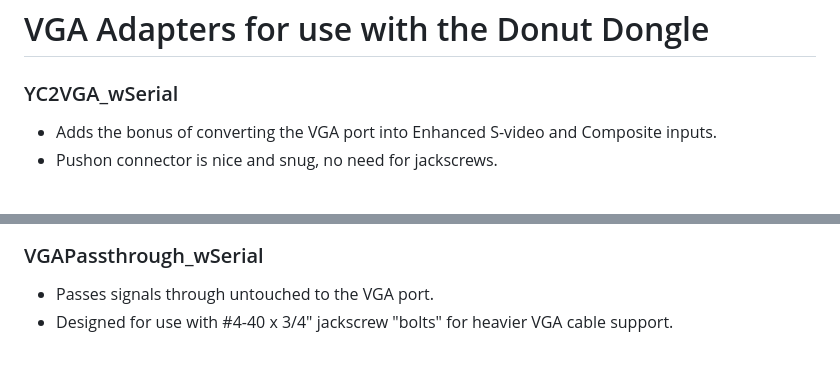
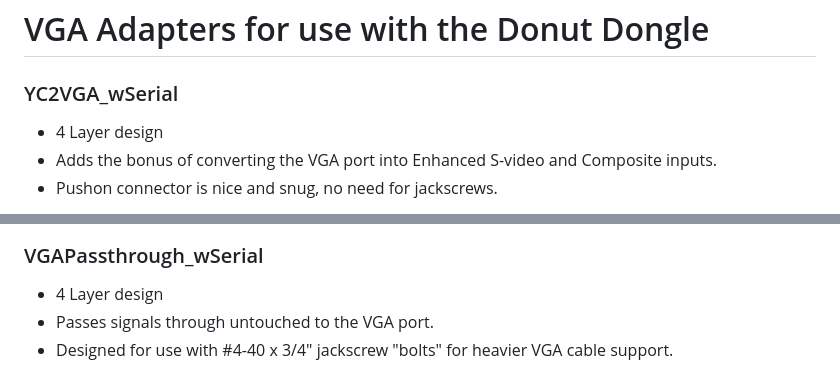
Before and after one commit to svirant/DonutDongle, a Markdown page: Adapters/README.md, 2 parts joined by grey strips. Rendered like a GitHub page.

Commit message:
updated VGA Adapters with 4 Layer design

```diff
--- a/Adapters/README.md
+++ b/Adapters/README.md
@@ -1,5 +1,6 @@
 # VGA Adapters for use with the Donut Dongle
 
 ### YC2VGA_wSerial
+ - 4 Layer design
  - Adds the bonus of converting the VGA port into Enhanced S-video and Composite inputs.
  - Pushon connector is nice and snug, no need for jackscrews.
@@ -7,5 +8,6 @@
 
 
 ### VGAPassthrough_wSerial
+ - 4 Layer design
  - Passes signals through untouched to the VGA port.
  - Designed for use with #4-40 x 3/4" jackscrew "bolts" for heavier VGA cable support.
```
Also changed, not shown: other parts of Adapters/README.md (+2 -2 lines), images/10.png (added), images/11.png (added), 2 other files.
